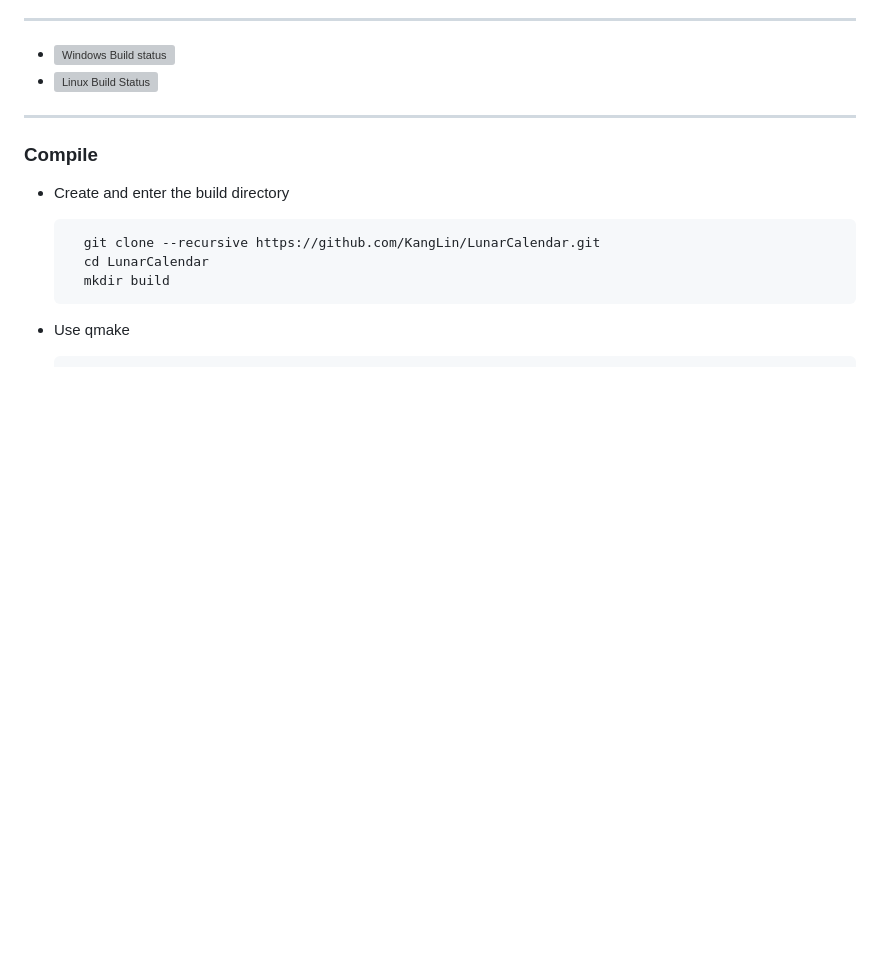
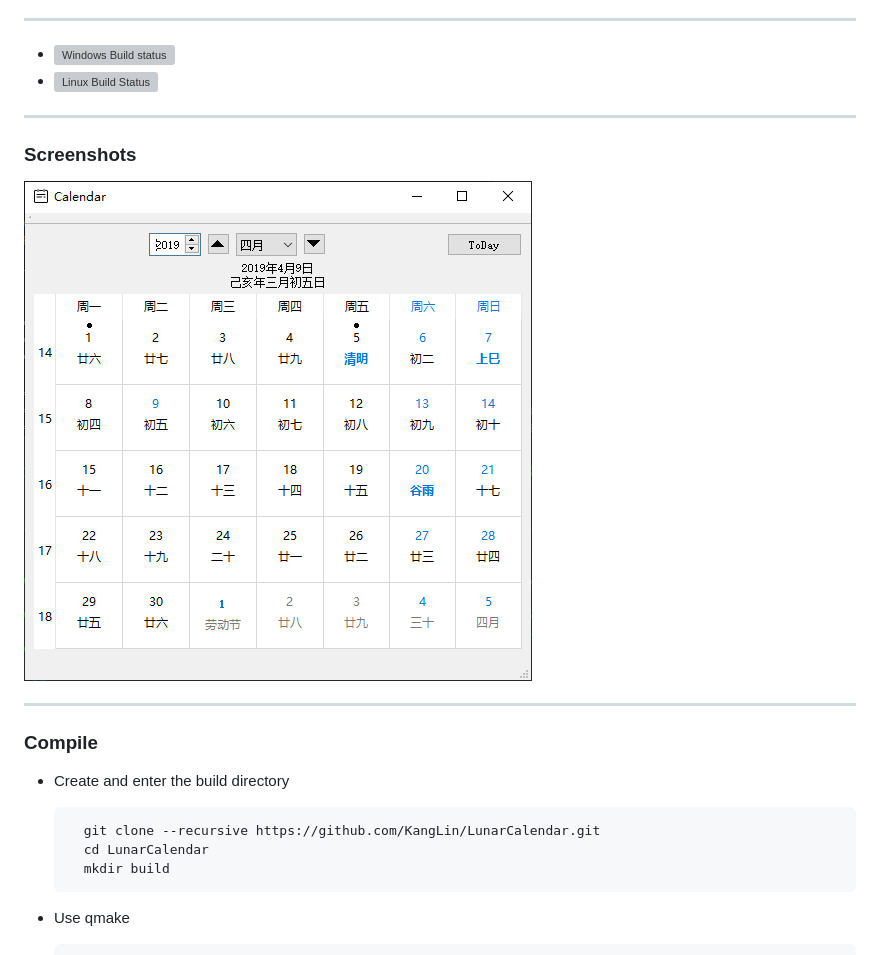
Before and after one commit to KangLin/LunarCalendar, a Markdown page: README.md, the part around the change. Drawn GitHub-style; pictures changed too: Docs/image/ScreenShot.PNG (added); blank space fills up the shorter version; grey boxes are pictures that could not be loaded.

```diff
--- a/README.md
+++ b/README.md
@@ -22,6 +22,11 @@ Use QT write lunar calendar.
 
 - [![Windows Build status](https://ci.appveyor.com/api/projects/status/p5vhmmbuql9fyfpl/branch/master?svg=true)](https://ci.appveyor.com/project/KangLin/lunarcalendar/branch/master)
 - [![Linux Build Status](https://travis-ci.org/KangLin/LunarCalendar.svg?branch=master)](https://travis-ci.org/KangLin/LunarCalendar)
+
+------------------------------------------------
+
+### Screenshots
+![Screenshots](Docs/image/ScreenShot.PNG "Screenshots")
 
 ------------------------------------------------
 
```
Also changed, not shown: README_zh_CN.md (+5 -1 lines), 1 other file.
